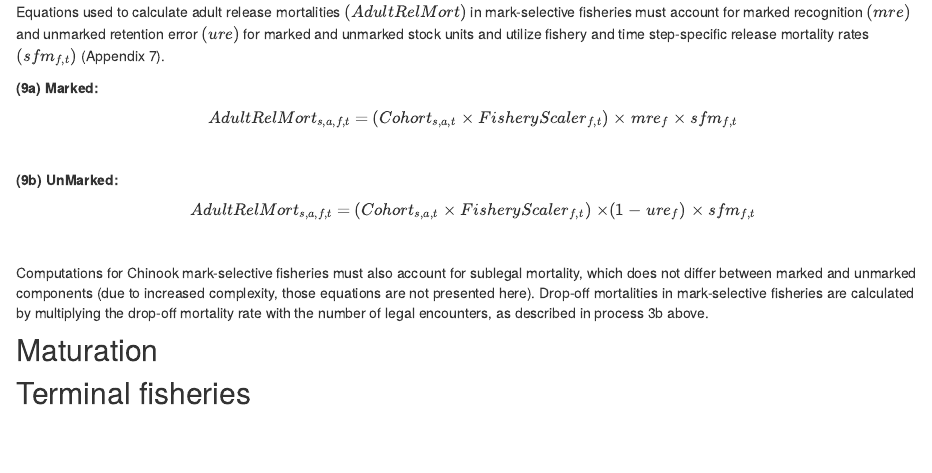
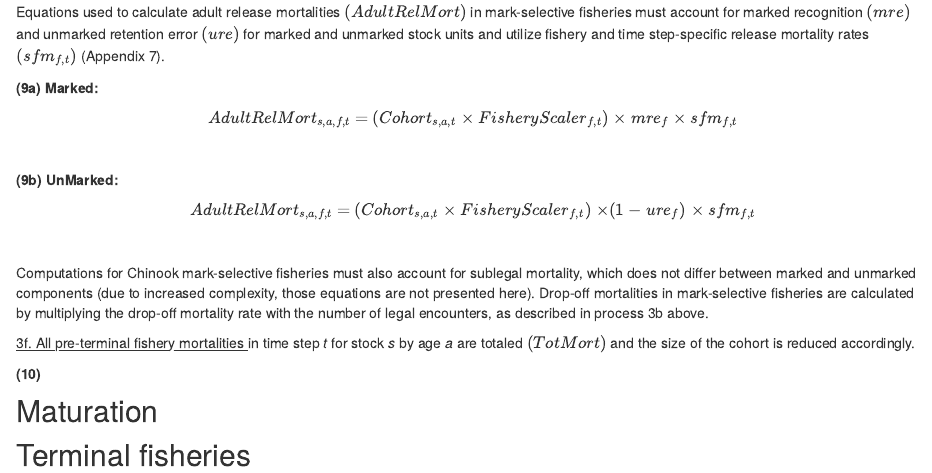
Before and after one commit to FRAMverse/fram_doc, an R Markdown document (calcs_data_chin.Rmd): the page in a window 1100 px wide, from 5570 px down. Rendered offline with R 4.5, knitr and Pandoc, with nearby package versions; some code elsewhere in the file could not run offline.

Commit message:
End of day additions to chinook calculations page

```diff
--- a/calcs_data_chin.Rmd
+++ b/calcs_data_chin.Rmd
@@ -204,6 +204,10 @@ Equations used to calculate adult release mortalities <span title = "Adult relea
 
 Computations for Chinook mark-selective fisheries must also account for sublegal mortality, which does not differ between marked and unmarked components (due to increased complexity, those equations are not presented here).  Drop-off mortalities in mark-selective fisheries are calculated by multiplying the drop-off mortality rate with the number of legal encounters, as described in process 3b above.
 
+<u> 3f. All pre-terminal fishery mortalities </u> in time step *t* for stock *s* by age *a* are totaled <span title = "TotMort: Total pre-terminal fishery mortalities">$(TotMort)$</span> and the size of the cohort is reduced accordingly.
+
+<p>**(10)**<div style = "text-align:center"></div></p>
+
 ## Maturation
 
 ## Terminal fisheries
```
Also changed, not shown: base_chin_bpupdate.Rmd (line endings or trailing spaces), 1 other file.
